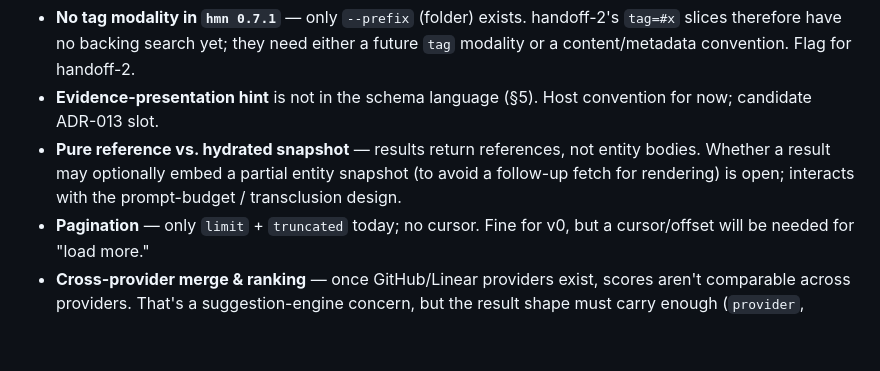
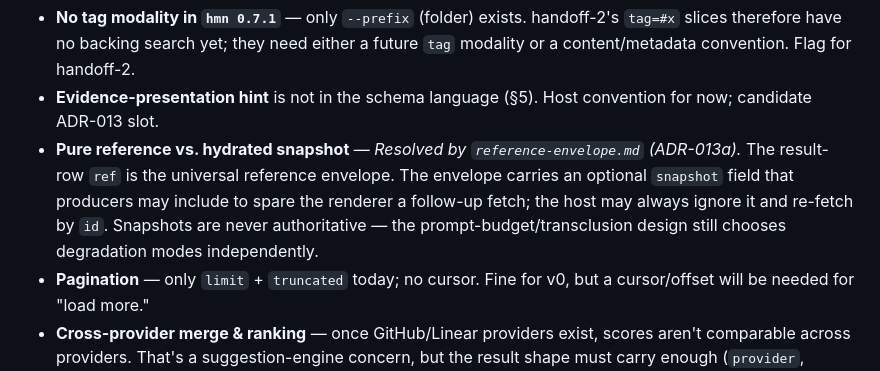
Before and after one commit to getproxenos/proxenos, a Markdown page: design-notes/search-shape-notes.md, the part around the change. GitHub-like rendering; blank space fills up the shorter version.

```diff
--- a/design-notes/search-shape-notes.md
+++ b/design-notes/search-shape-notes.md
@@ -280,9 +280,11 @@ declarable per type. Noted for ADR-013.
   modality or a content/metadata convention. Flag for handoff-2.
 - **Evidence-presentation hint** is not in the schema language (§5). Host convention for
   now; candidate ADR-013 slot.
-- **Pure reference vs. hydrated snapshot** — results return references, not entity bodies.
-  Whether a result may optionally embed a partial entity snapshot (to avoid a follow-up
-  fetch for rendering) is open; interacts with the prompt-budget / transclusion design.
+- **Pure reference vs. hydrated snapshot** — *Resolved by `reference-envelope.md` (ADR-013a).*
+  The result-row `ref` is the universal reference envelope. The envelope carries an optional
+  `snapshot` field that producers may include to spare the renderer a follow-up fetch; the
+  host may always ignore it and re-fetch by `id`. Snapshots are never authoritative — the
+  prompt-budget/transclusion design still chooses degradation modes independently.
 - **Pagination** — only `limit` + `truncated` today; no cursor. Fine for v0, but a
   cursor/offset will be needed for "load more."
 - **Cross-provider merge & ranking** — once GitHub/Linear providers exist, scores aren't
```
Also changed, not shown: design-notes/transclusion-notes.md (+9 -3 lines), open-questions.md (+3 -1 lines).
